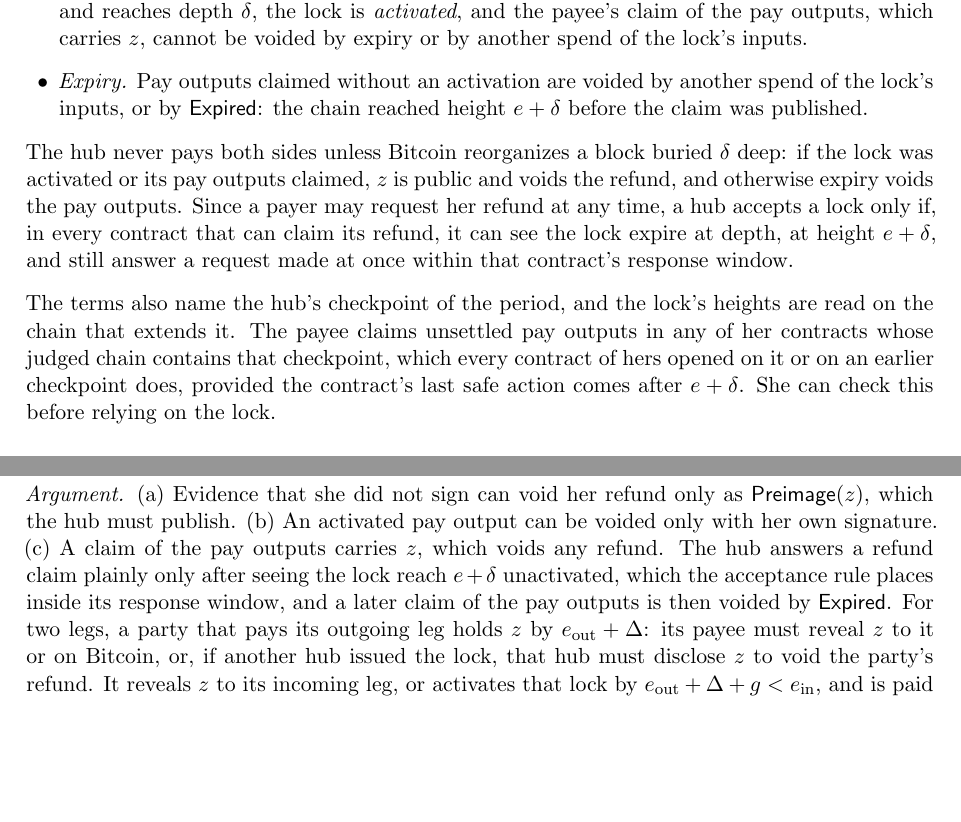
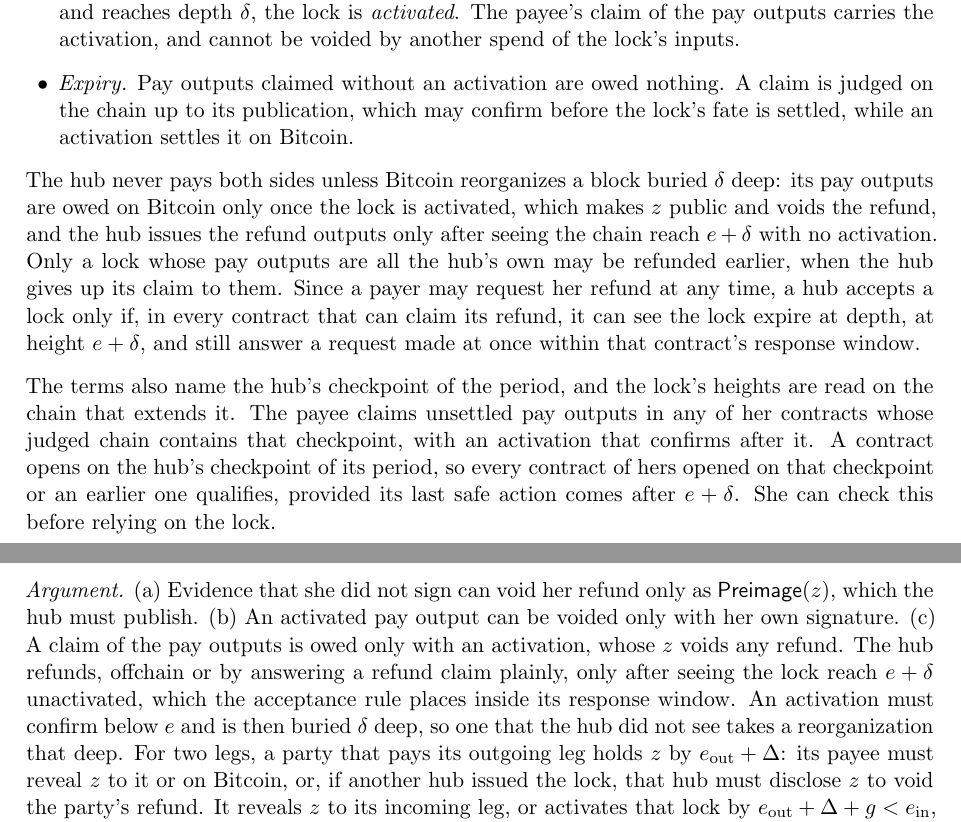
Before and after one commit to kcalvinalvin/licash, a LaTeX paper (paper/licash.tex): two parts of pages 8 and 12 of 15, joined at a grey line, cut so that both start at the same text, the shorter picture padded with empty space. Compiled offline with pdfLaTeX.

Commit message:
docs(paper): a lock's pay outputs are owed only on an activation
Expiry evidence goes: a claim is judged on the chain up to its
publication, which may confirm before a lock's fate is settled, so pay
outputs claimed without an activation are owed nothing. Property 5(c)
argues from activations, and a contract opens on the hub's checkpoint of
its period.

```diff
--- a/paper/licash.tex
+++ b/paper/licash.tex
@@ -218,12 +218,12 @@ When the hub has nothing against a claim, it lets the window pass and nobody pro
 Value enters and leaves a hub through one mechanism. A \emph{timed lock} is a spend with two sets of outputs and terms $(h, e, \delta)$: the \emph{pay} outputs are issued to the payee if a preimage $z$ of $h$ is shown before Bitcoin height $e$, and the \emph{refund} outputs are issued to the payer otherwise. It needs no grant, because neither set is issued until the lock settles. Anything else that pays under the same hash, a Bitcoin HTLC~\cite{htlc}, a Lightning invoice or a lock at another hub, can then be exchanged for notes atomically. The hub signs a \emph{certificate} of each lock it accepts, its acknowledgment of the debt to the payee. An honest hub issues the pay outputs when it learns $z$ before $e$, and the refund outputs once it has seen the chain reach height $e+\delta$ with the lock unactivated. Against a hub that does neither, three rules apply on Bitcoin.
 \begin{itemize}[leftmargin=1.5em, itemsep=0pt]
 \item \emph{Refund.} The payer claims the refund outputs, with a hold authorization for each input of the lock. Apart from what she signed herself, only $\mathsf{Preimage}(z)$ voids them, and the hub must then publish $z$. The payer is refunded or reads $z$ from Bitcoin.
-\item \emph{Activation.} The payee can publish $z$ in a Bitcoin transaction. If it confirms below height $e$ and reaches depth $\delta$, the lock is \emph{activated}, and the payee's claim of the pay outputs, which carries $z$, cannot be voided by expiry or by another spend of the lock's inputs.
-\item \emph{Expiry.} Pay outputs claimed without an activation are voided by another spend of the lock's inputs, or by $\mathsf{Expired}$: the chain reached height $e+\delta$ before the claim was published.
+\item \emph{Activation.} The payee can publish $z$ in a Bitcoin transaction. If it confirms below height $e$ and reaches depth $\delta$, the lock is \emph{activated}. The payee's claim of the pay outputs carries the activation, and cannot be voided by another spend of the lock's inputs.
+\item \emph{Expiry.} Pay outputs claimed without an activation are owed nothing. A claim is judged on the chain up to its publication, which may confirm before the lock's fate is settled, while an activation settles it on Bitcoin.
 \end{itemize}
-The hub never pays both sides unless Bitcoin reorganizes a block buried $\delta$ deep: if the lock was activated or its pay outputs claimed, $z$ is public and voids the refund, and otherwise expiry voids the pay outputs. Since a payer may request her refund at any time, a hub accepts a lock only if, in every contract that can claim its refund, it can see the lock expire at depth, at height $e+\delta$, and still answer a request made at once within that contract's response window.
+The hub never pays both sides unless Bitcoin reorganizes a block buried $\delta$ deep: its pay outputs are owed on Bitcoin only once the lock is activated, which makes $z$ public and voids the refund, and the hub issues the refund outputs only after seeing the chain reach $e+\delta$ with no activation. Only a lock whose pay outputs are all the hub's own may be refunded earlier, when the hub gives up its claim to them. Since a payer may request her refund at any time, a hub accepts a lock only if, in every contract that can claim its refund, it can see the lock expire at depth, at height $e+\delta$, and still answer a request made at once within that contract's response window.
 
-The terms also name the hub's checkpoint of the period, and the lock's heights are read on the chain that extends it. The payee claims unsettled pay outputs in any of her contracts whose judged chain contains that checkpoint, which every contract of hers opened on it or on an earlier checkpoint does, provided the contract's last safe action comes after $e+\delta$. She can check this before relying on the lock.
+The terms also name the hub's checkpoint of the period, and the lock's heights are read on the chain that extends it. The payee claims unsettled pay outputs in any of her contracts whose judged chain contains that checkpoint, with an activation that confirms after it. A contract opens on the hub's checkpoint of its period, so every contract of hers opened on that checkpoint or an earlier one qualifies, provided its last safe action comes after $e+\delta$. She can check this before relying on the lock.
 
 \paragraph{Onchain swaps.} To sell notes for bitcoin, Alice picks $z$ and locks notes to a provider under $h$. The provider funds a Bitcoin HTLC that pays Alice with $z$ and refunds him before $e$. Alice takes the HTLC, which reveals $z$ on Bitcoin, and the provider collects the pay outputs, activating the lock if the hub does not answer. To buy notes with bitcoin, Alice funds an HTLC that pays the provider with $z$, and the provider locks notes to her with an earlier expiry. Alice reveals $z$ to the hub for her notes, or activates the lock, which publishes $z$ for the provider. The provider may be the hub itself, locking a note that it issued to itself, which is how a new user funds her first notes.
 
@@ -276,7 +276,7 @@ We assume that the discrete logarithm problem is hard in secp256k1, and so is th
 
 \prop{5}{Locks and routes} For a lock accepted under the rule of Section~\ref{sec:interop}, (a) a payer with protected inputs who requests her refund is refunded or reads the preimage from Bitcoin; (b) a payee who holds the certificate and activates the lock is paid in a contract whose judged chain contains its checkpoint; (c) an honest hub never pays both sides unless Bitcoin reorganizes $\delta$ deep. Between two legs under one hash ordered by $e_{\mathrm{in}} > e_{\mathrm{out}} + \Delta + g + m$, an honest party that pays its outgoing leg is paid by its incoming one.
 
-\emph{Argument.} (a) Evidence that she did not sign can void her refund only as $\mathsf{Preimage}(z)$, which the hub must publish. (b) An activated pay output can be voided only with her own signature. (c) A claim of the pay outputs carries $z$, which voids any refund. The hub answers a refund claim plainly only after seeing the lock reach $e+\delta$ unactivated, which the acceptance rule places inside its response window, and a later claim of the pay outputs is then voided by $\mathsf{Expired}$. For two legs, a party that pays its outgoing leg holds $z$ by $e_{\mathrm{out}}+\Delta$: its payee must reveal $z$ to it or on Bitcoin, or, if another hub issued the lock, that hub must disclose $z$ to void the party's refund. It reveals $z$ to its incoming leg, or activates that lock by $e_{\mathrm{out}}+\Delta+g<e_{\mathrm{in}}$, and is paid by (b), or by Lightning's own rules if the incoming leg is an HTLC.
+\emph{Argument.} (a) Evidence that she did not sign can void her refund only as $\mathsf{Preimage}(z)$, which the hub must publish. (b) An activated pay output can be voided only with her own signature. (c) A claim of the pay outputs is owed only with an activation, whose $z$ voids any refund. The hub refunds, offchain or by answering a refund claim plainly, only after seeing the lock reach $e+\delta$ unactivated, which the acceptance rule places inside its response window. An activation must confirm below $e$ and is then buried $\delta$ deep, so one that the hub did not see takes a reorganization that deep. For two legs, a party that pays its outgoing leg holds $z$ by $e_{\mathrm{out}}+\Delta$: its payee must reveal $z$ to it or on Bitcoin, or, if another hub issued the lock, that hub must disclose $z$ to void the party's refund. It reveals $z$ to its incoming leg, or activates that lock by $e_{\mathrm{out}}+\Delta+g<e_{\mathrm{in}}$, and is paid by (b), or by Lightning's own rules if the incoming leg is an HTLC.
 
 \section{Privacy}
 \label{sec:privacy}
```
Also changed, not shown: paper/licash.pdf, paper/licash.tex (4 more changed lines).
